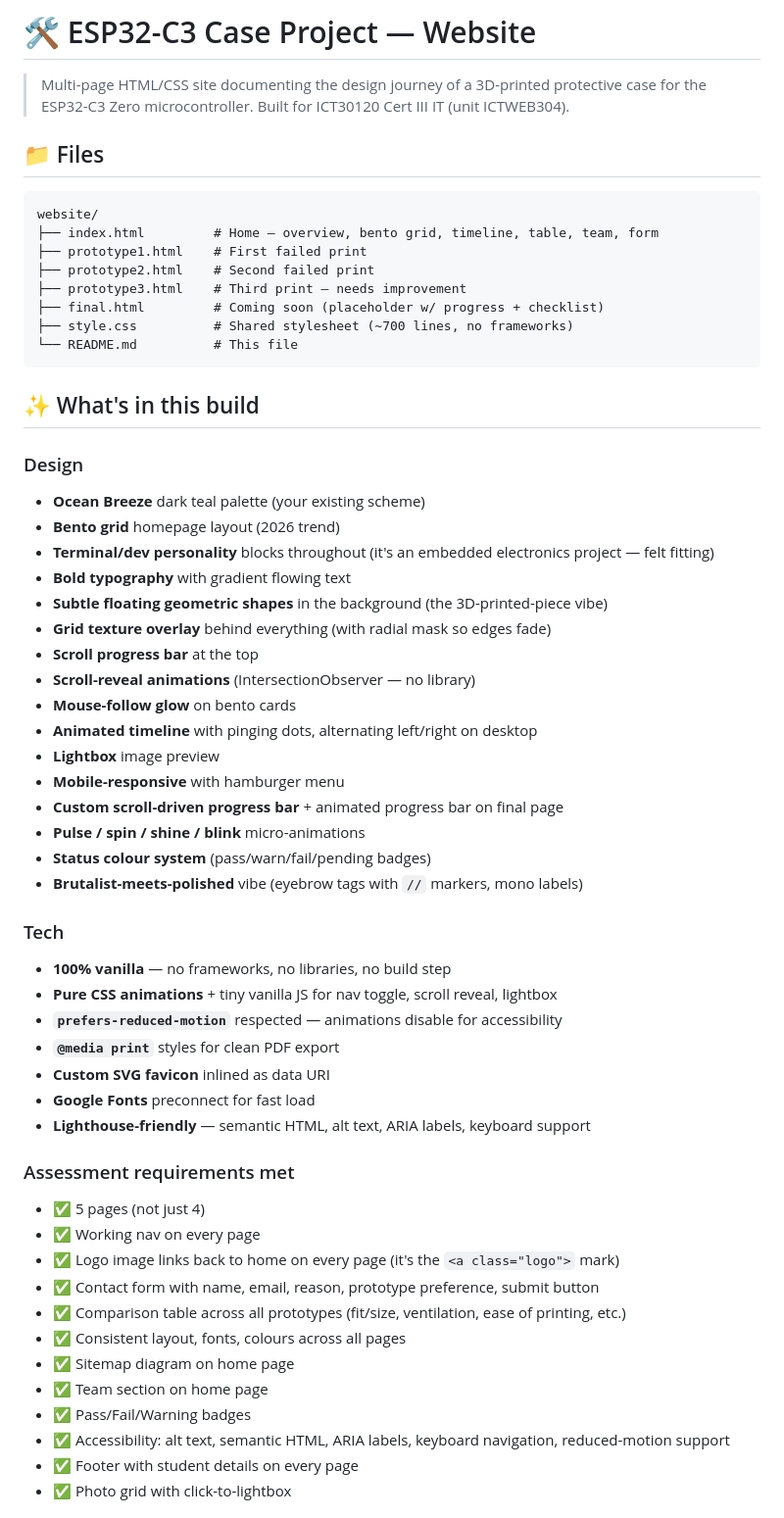
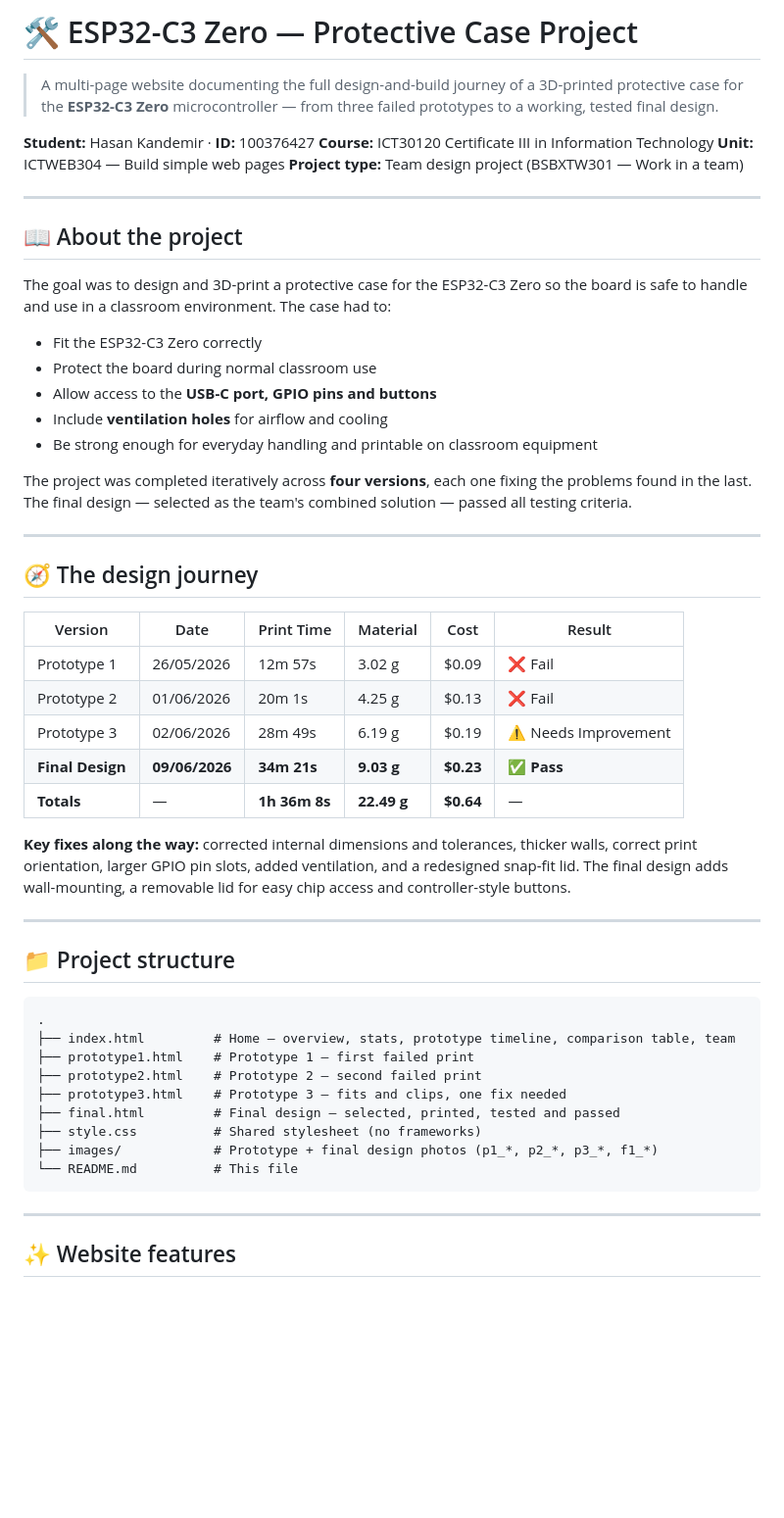
Before and after one commit to Exa-create/Design-Thinking-Website, a Markdown page: README.md, the part around one of its changes. Shown at 98% size. Drawn GitHub-style; blank space fills up the shorter version.

````diff
--- a/README.md
+++ b/README.md
@@ -1,60 +1,57 @@
-# 🛠️ ESP32-C3 Case Project — Website
+# 🛠️ ESP32-C3 Zero — Protective Case Project
 
-> Multi-page HTML/CSS site documenting the design journey of a 3D-printed protective case for the ESP32-C3 Zero microcontroller. Built for ICT30120 Cert III IT (unit ICTWEB304).
+> A multi-page website documenting the full design-and-build journey of a 3D-printed protective case for the **ESP32-C3 Zero** microcontroller — from three failed prototypes to a working, tested final design.
 
-## 📁 Files
+**Student:** Hasan Kandemir · **ID:** 100376427
+**Course:** ICT30120 Certificate III in Information Technology
+**Unit:** ICTWEB304 — Build simple web pages
+**Project type:** Team design project (BSBXTW301 — Work in a team)
+
+---
+
+## 📖 About the project
+
+The goal was to design and 3D-print a protective case for the ESP32-C3 Zero so the board is safe to handle and use in a classroom environment. The case had to:
+
+- Fit the ESP32-C3 Zero correctly
+- Protect the board during normal classroom use
+- Allow access to the **USB-C port, GPIO pins and buttons**
+- Include **ventilation holes** for airflow and cooling
+- Be strong enough for everyday handling and printable on classroom equipment
+
+The project was completed iteratively across **four versions**, each one fixing the problems found in the last. The final design — selected as the team's combined solution — passed all testing criteria.
+
+---
+
+## 🧭 The design journey
+
+| Version | Date | Print Time | Material | Cost | Result |
+|---------|------|-----------|----------|------|--------|
+| Prototype 1 | 26/05/2026 | 12m 57s | 3.02 g | $0.09 | ❌ Fail |
+| Prototype 2 | 01/06/2026 | 20m 1s | 4.25 g | $0.13 | ❌ Fail |
+| Prototype 3 | 02/06/2026 | 28m 49s | 6.19 g | $0.19 | ⚠️ Needs Improvement |
+| **Final Design** | **09/06/2026** | **34m 21s** | **9.03 g** | **$0.23** | ✅ **Pass** |
+| **Totals** | — | **1h 36m 8s** | **22.49 g** | **$0.64** | — |
+
+**Key fixes along the way:** corrected internal dimensions and tolerances, thicker walls, correct print orientation, larger GPIO pin slots, added ventilation, and a redesigned snap-fit lid. The final design adds wall-mounting, a removable lid for easy chip access and controller-style buttons.
+
+---
+
+## 📁 Project structure
 
 ```
-website/
-├── index.html         # Home — overview, bento grid, timeline, table, team, form
-├── prototype1.html    # First failed print
-├── prototype2.html    # Second failed print
-├── prototype3.html    # Third print — needs improvement
-├── final.html         # Coming soon (placeholder w/ progress + checklist)
-├── style.css          # Shared stylesheet (~700 lines, no frameworks)
+.
+├── index.html         # Home — overview, stats, prototype timeline, comparison table, team
+├── prototype1.html    # Prototype 1 — first failed print
+├── prototype2.html    # Prototype 2 — second failed print
+├── prototype3.html    # Prototype 3 — fits and clips, one fix needed
+├── final.html         # Final design — selected, printed, tested and passed
+├── style.css          # Shared stylesheet (no frameworks)
+├── images/            # Prototype + final design photos (p1_*, p2_*, p3_*, f1_*)
 └── README.md          # This file
 ```
 
-## ✨ What's in this build
+---
 
-### Design
-- **Ocean Breeze** dark teal palette (your existing scheme)
-- **Bento grid** homepage layout (2026 trend)
-- **Terminal/dev personality** blocks throughout (it's an embedded electronics project — felt fitting)
-- **Bold typography** with gradient flowing text
-- **Subtle floating geometric shapes** in the background (the 3D-printed-piece vibe)
-- **Grid texture overlay** behind everything (with radial mask so edges fade)
-- **Scroll progress bar** at the top
-- **Scroll-reveal animations** (IntersectionObserver — no library)
-- **Mouse-follow glow** on bento cards
-- **Animated timeline** with pinging dots, alternating left/right on desktop
-- **Lightbox** image preview
-- **Mobile-responsive** with hamburger menu
-- **Custom scroll-driven progress bar** + animated progress bar on final page
-- **Pulse / spin / shine / blink** micro-animations
-- **Status colour system** (pass/warn/fail/pending badges)
-- **Brutalist-meets-polished** vibe (eyebrow tags with `//` markers, mono labels)
+## ✨ Website features
 
-### Tech
-- **100% vanilla** — no frameworks, no libraries, no build step
-- **Pure CSS animations** + tiny vanilla JS for nav toggle, scroll reveal, lightbox
-- **`prefers-reduced-motion`** respected — animations disable for accessibility
-- **`@media print`** styles for clean PDF export
-- **Custom SVG favicon** inlined as data URI
-- **Google Fonts** preconnect for fast load
-- **Lighthouse-friendly** — semantic HTML, alt text, ARIA labels, keyboard support
-
-### Assessment requirements met
-- ✅ 5 pages (not just 4)
-- ✅ Working nav on every page
-- ✅ Logo image links back to home on every page (it's the `<a class="logo">` mark)
-- ✅ Contact form with name, email, reason, prototype preference, submit button
-- ✅ Comparison table across all prototypes (fit/size, ventilation, ease of printing, etc.)
-- ✅ Consistent layout, fonts, colours across all pages
-- ✅ Sitemap diagram on home page
-- ✅ Team section on home page
-- ✅ Pass/Fail/Warning badges
-- ✅ Accessibility: alt text, semantic HTML, ARIA labels, keyboard navigation, reduced-motion support
-- ✅ Footer with student details on every page
-- ✅ Photo grid with click-to-lightbox
-
````
Also changed, not shown: other parts of README.md (+26 -70 lines).
